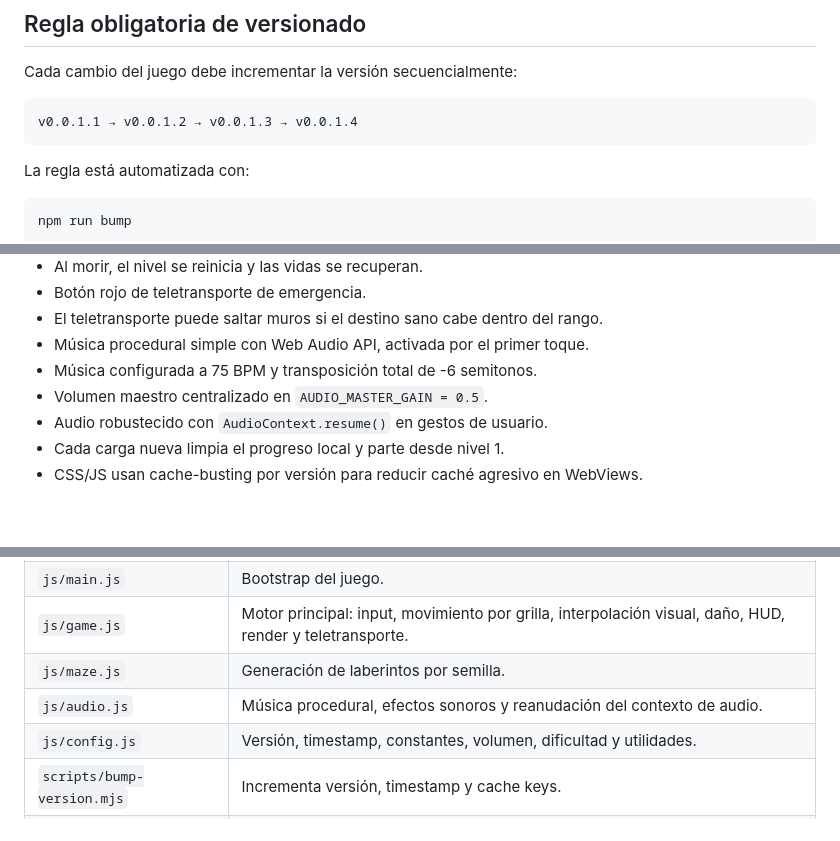
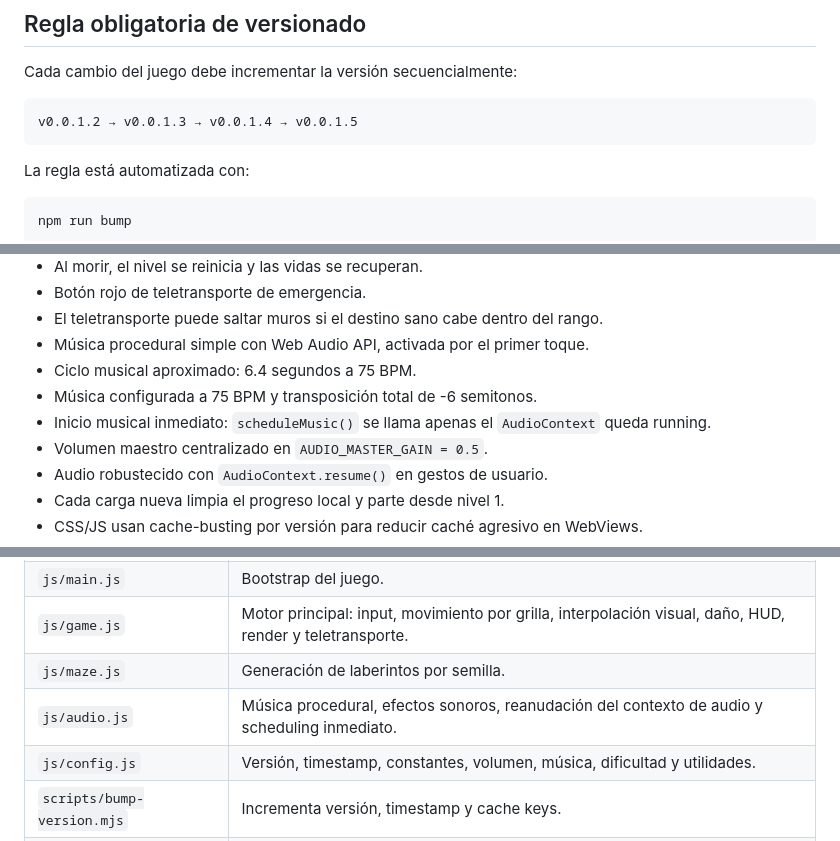
Before and after one commit to SUSIKING/susi_juegos, a Markdown page: README.md, 3 parts joined by grey strips. GitHub-like rendering; blank space fills up the shorter version.

Commit message:
Document v0.0.1.2 immediate music start

````diff
--- a/README.md
+++ b/README.md
@@ -17,7 +17,7 @@ v0.0.1.1 · 2026-06-17 08:42 CLT
 Cada cambio del juego debe incrementar la versión secuencialmente:
 
 ```text
-v0.0.1.1 → v0.0.1.2 → v0.0.1.3 → v0.0.1.4
+v0.0.1.2 → v0.0.1.3 → v0.0.1.4 → v0.0.1.5
 ```
 
 La regla está automatizada con:
@@ -58,7 +59,9 @@ El script actualiza:
 - Botón rojo de teletransporte de emergencia.
 - El teletransporte puede saltar muros si el destino sano cabe dentro del rango.
 - Música procedural simple con Web Audio API, activada por el primer toque.
+- Ciclo musical aproximado: 6.4 segundos a 75 BPM.
 - Música configurada a 75 BPM y transposición total de -6 semitonos.
+- Inicio musical inmediato: `scheduleMusic()` se llama apenas el `AudioContext` queda running.
 - Volumen maestro centralizado en `AUDIO_MASTER_GAIN = 0.5`.
 - Audio robustecido con `AudioContext.resume()` en gestos de usuario.
 - Cada carga nueva limpia el progreso local y parte desde nivel 1.
@@ -96,8 +99,8 @@ susi_juegos/
 | `js/main.js` | Bootstrap del juego. |
 | `js/game.js` | Motor principal: input, movimiento por grilla, interpolación visual, daño, HUD, render y teletransporte. |
 | `js/maze.js` | Generación de laberintos por semilla. |
-| `js/audio.js` | Música procedural, efectos sonoros y reanudación del contexto de audio. |
-| `js/config.js` | Versión, timestamp, constantes, volumen, dificultad y utilidades. |
+| `js/audio.js` | Música procedural, efectos sonoros, reanudación del contexto de audio y scheduling inmediato. |
+| `js/config.js` | Versión, timestamp, constantes, volumen, música, dificultad y utilidades. |
 | `scripts/bump-version.mjs` | Incrementa versión, timestamp y cache keys. |
 | `apps-script-ranking.gs` | Backend opcional para ranking global con Google Sheets. |
 
````
Also changed, not shown: other parts of README.md (+2 -1 lines).
